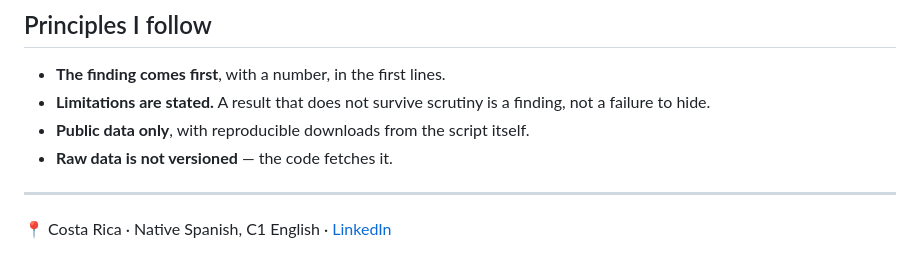
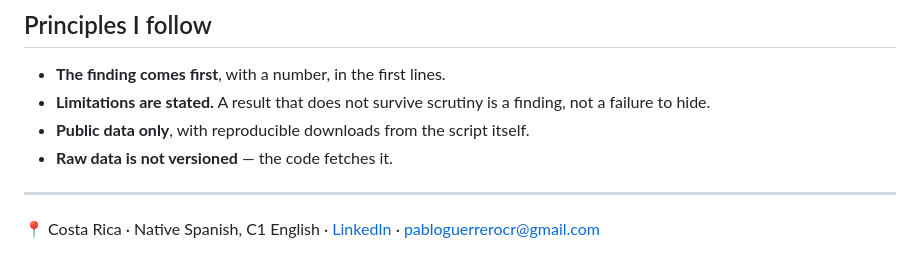
Before and after one commit to pabloguerrerocr/portfolio-data-analytics, a Markdown page: README.en.md, the part around the change. Rendered like a GitHub page.

```diff
--- a/README.en.md
+++ b/README.en.md
@@ -89,4 +89,4 @@ the data validated before it is charted.
 
 ---
 
-📍 Costa Rica · Native Spanish, C1 English · [LinkedIn](https://linkedin.com/in/pabloguerrerocr)
+📍 Costa Rica · Native Spanish, C1 English · [LinkedIn](https://linkedin.com/in/pabloguerrerocr) · pabloguerrerocr@gmail.com
```
Also changed, not shown: README.md (+1 -1 lines).
